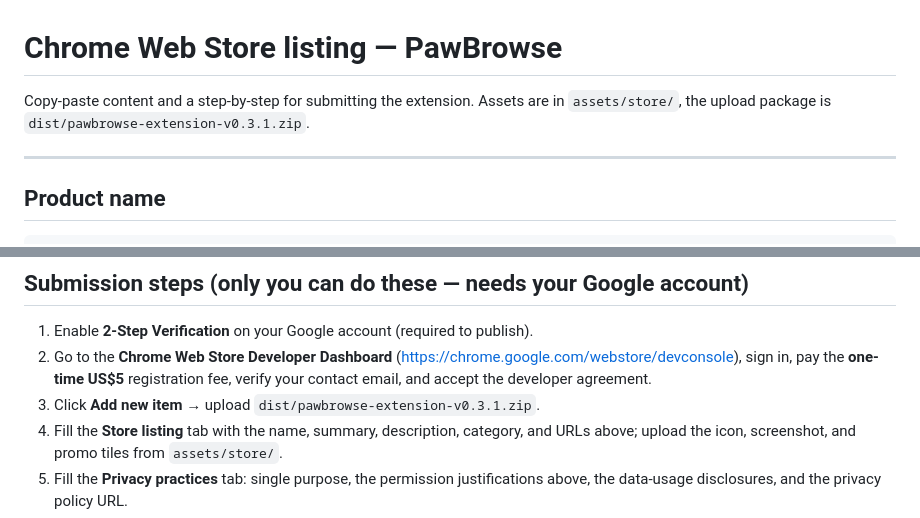
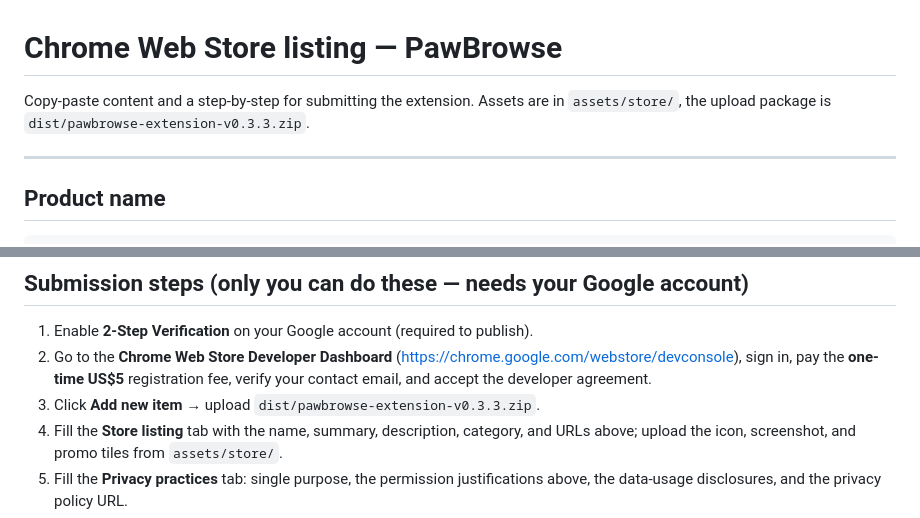
Before and after one commit to ItaiZeilig/clawbrowse, a Markdown page: docs/STORE_LISTING.md, 2 parts joined by grey strips. Drawn GitHub-style.

Commit message:
docs: fix store listing zip reference to v0.3.3
Co-Authored-By: Claude Opus 4.8 <noreply@anthropic.com>
Claude-Session: https://claude.ai/code/session_01WQvcUwfqHv1Pfja37zsx15

```diff
--- a/docs/STORE_LISTING.md
+++ b/docs/STORE_LISTING.md
@@ -1,7 +1,7 @@
 # Chrome Web Store listing — PawBrowse
 
 Copy-paste content and a step-by-step for submitting the extension. Assets are in
-`assets/store/`, the upload package is `dist/pawbrowse-extension-v0.3.1.zip`.
+`assets/store/`, the upload package is `dist/pawbrowse-extension-v0.3.3.zip`.
 
 ---
 
@@ -117,7 +117,7 @@ The dashboard asks you to justify each permission. Use these:
 2. Go to the **Chrome Web Store Developer Dashboard**
    (https://chrome.google.com/webstore/devconsole), sign in, pay the **one-time US$5**
    registration fee, verify your contact email, and accept the developer agreement.
-3. Click **Add new item** → upload `dist/pawbrowse-extension-v0.3.1.zip`.
+3. Click **Add new item** → upload `dist/pawbrowse-extension-v0.3.3.zip`.
 4. Fill the **Store listing** tab with the name, summary, description, category, and URLs
    above; upload the icon, screenshot, and promo tiles from `assets/store/`.
 5. Fill the **Privacy practices** tab: single purpose, the permission justifications above,
```
